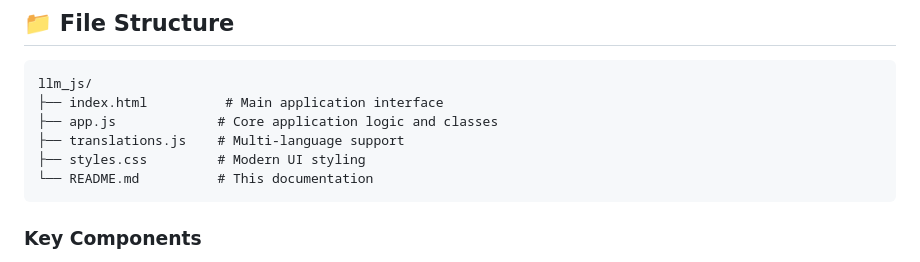
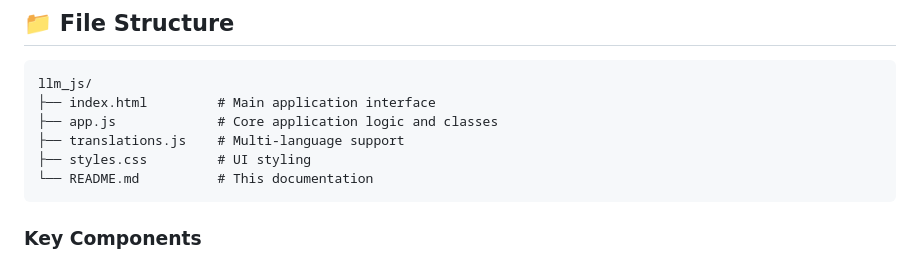
Before and after one commit to lychen2/APILLMConvo, a Markdown page: README.md, the part around the change. Rendered like a GitHub page.

````diff
--- a/README.md
+++ b/README.md
@@ -73,10 +73,10 @@ It's important to mention that a significant portion of this application's code
 
 ```
 llm_js/
-├── index.html          # Main application interface
+├── index.html         # Main application interface
 ├── app.js             # Core application logic and classes
 ├── translations.js    # Multi-language support
-├── styles.css         # Modern UI styling
+├── styles.css         # UI styling
 └── README.md          # This documentation
 ```
 
````
